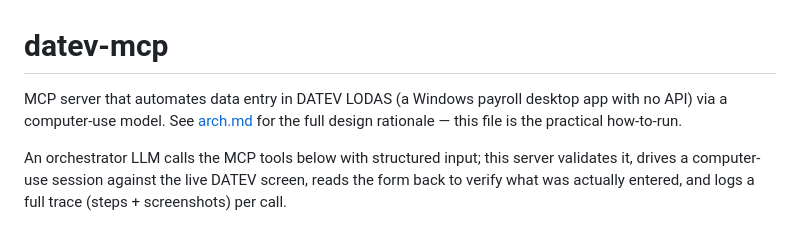
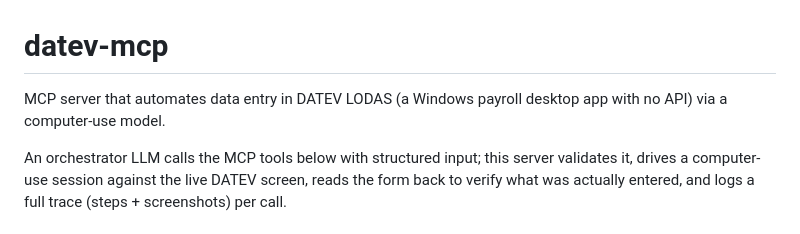
Before and after one commit to hardik0001/Lodas-mcp-server, a Markdown page: README.md, the part around the change. GitHub-like rendering.

Commit message:
Remove dead link to nonexistent arch.md in README

```diff
--- a/README.md
+++ b/README.md
@@ -1,8 +1,7 @@
 # datev-mcp
 
 MCP server that automates data entry in DATEV LODAS (a Windows payroll
-desktop app with no API) via a computer-use model. See [arch.md](../arch.md)
-for the full design rationale — this file is the practical how-to-run.
+desktop app with no API) via a computer-use model.
 
 An orchestrator LLM calls the MCP tools below with structured input; this
 server validates it, drives a computer-use session against the live DATEV
```
